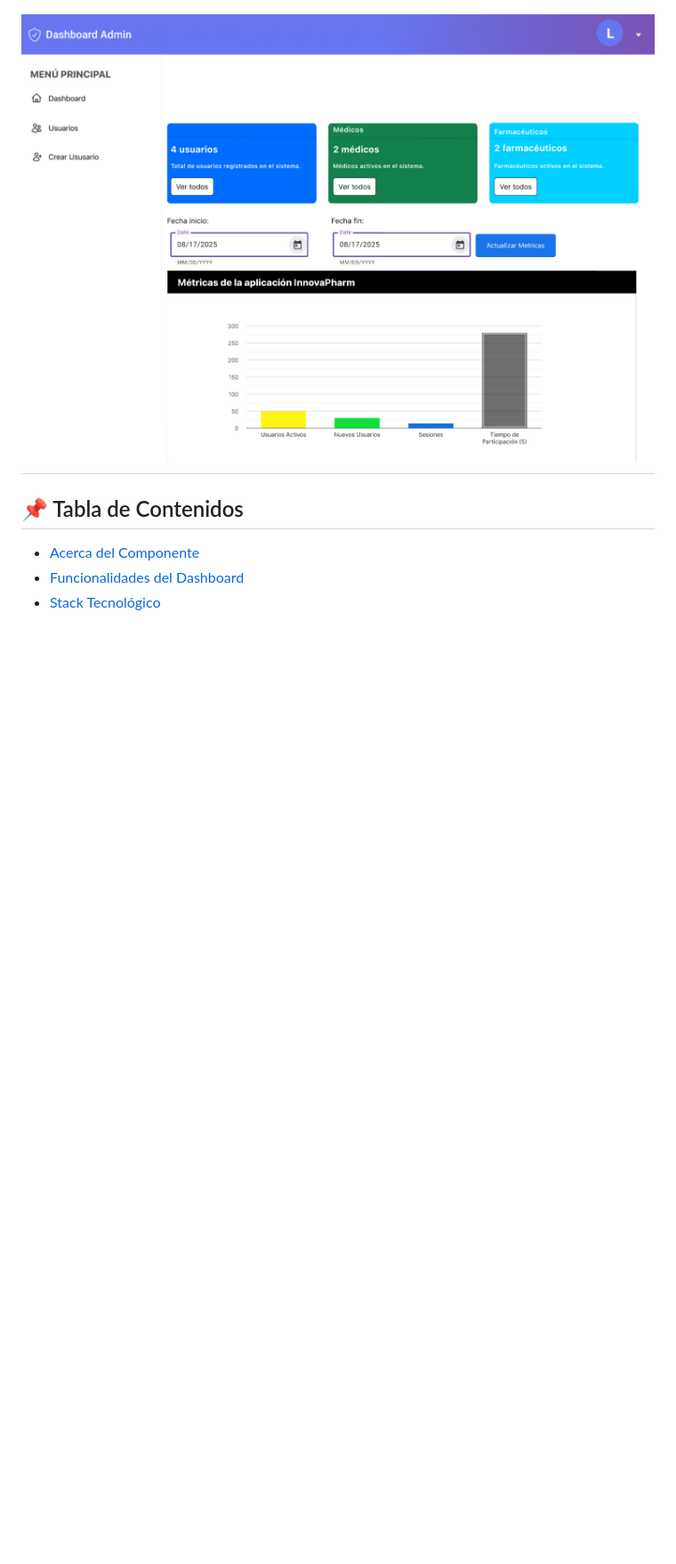
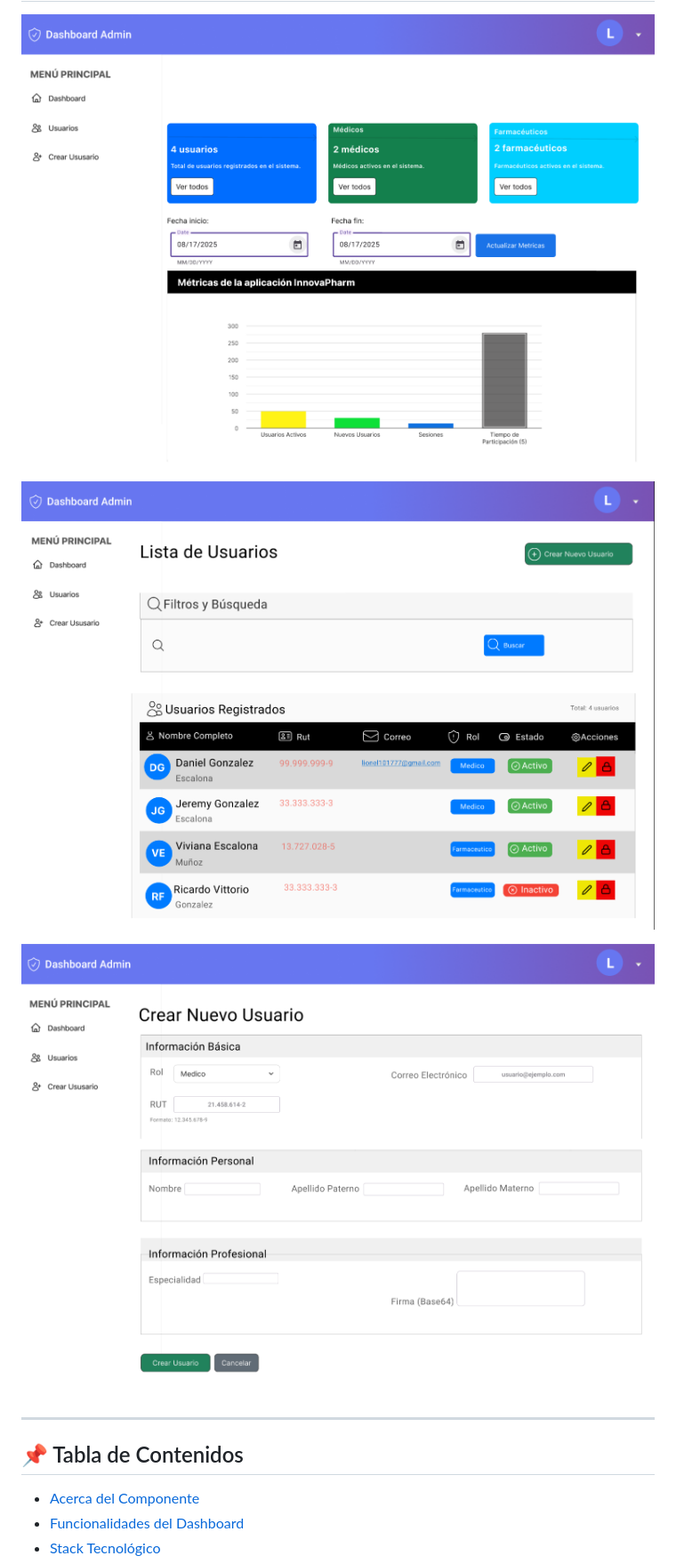
Before and after one commit to Lionel1284/DashboardInnovaPharm, a Markdown page: README.md, the part around the change. Shown at 89% size. Rendered like a GitHub page; blank space fills up the shorter version.

```diff
--- a/README.md
+++ b/README.md
@@ -5,6 +5,11 @@
 ## Vista del Sistema
 
 ![Pantalla principal](/InterfazIniicial.png)
+
+![Lista de Usuarios](ListaUsuarios.png)
+
+![Creacion de Usuario](CreateUsuario.png)
+
 ---
 
 ## 📌 Tabla de Contenidos
```
